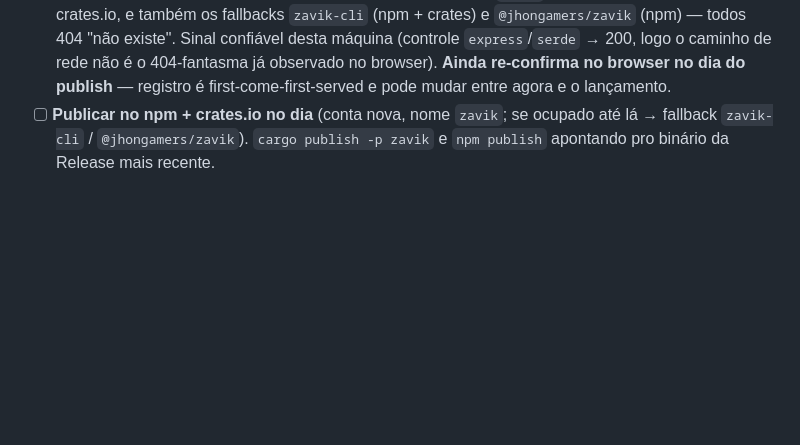
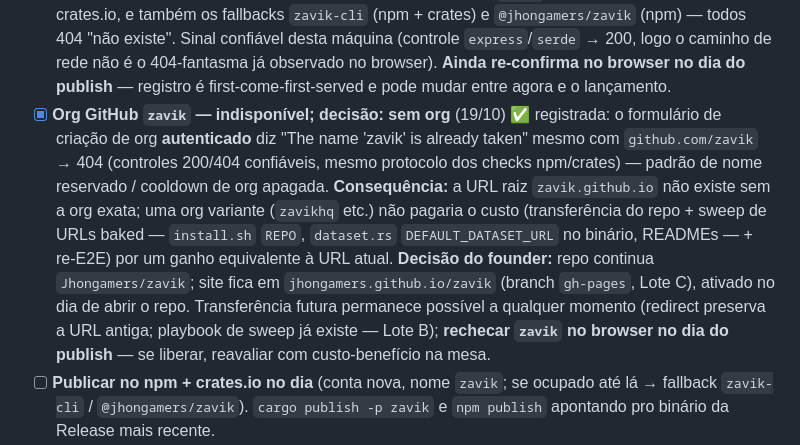
Before and after one commit to Jhongamers/zavik, a Markdown page: ROADMAP.md, the part around the change. Drawn GitHub-style; blank space fills up the shorter version.

Commit message:
docs(roadmap): register GitHub org zavik unavailable — keep personal-account plan
Records the authenticated org-creation result ("name 'zavik' is already
taken" despite public 404, matching the reserved/deleted-name pattern)
and the founder decision that follows: without the exact org name the
root URL zavik.github.io does not exist, and a variant org would not
justify the transfer + baked-URL sweep (install.sh REPO, dataset.rs
DEFAULT_DATASET_URL, READMEs) + re-E2E for an equivalent gain.

Decision: repo stays Jhongamers/zavik, site stays
jhongamers.github.io/zavik (gh-pages branch), activated on the day the
repo opens. Future transfer stays possible anytime (redirect + proven
Lote B playbook); org name joins the publish-day browser re-check.

```diff
--- a/ROADMAP.md
+++ b/ROADMAP.md
@@ -335,6 +335,22 @@ swift-argument-parser, googletest). Achados:
       → 200, logo o caminho de rede não é o 404-fantasma já observado no
       browser). **Ainda re-confirma no browser no dia do publish** — registro
       é first-come-first-served e pode mudar entre agora e o lançamento.
+- [x] **Org GitHub `zavik` — indisponível; decisão: sem org** (19/10) ✅
+      registrada: o formulário de criação de org **autenticado** diz "The
+      name 'zavik' is already taken" mesmo com `github.com/zavik` → 404
+      (controles 200/404 confiáveis, mesmo protocolo dos checks npm/crates)
+      — padrão de nome reservado / cooldown de org apagada. **Consequência:**
+      a URL raiz `zavik.github.io` não existe sem a org exata; uma org
+      variante (`zavikhq` etc.) não pagaria o custo (transferência do repo
+      + sweep de URLs baked — `install.sh` `REPO`, `dataset.rs`
+      `DEFAULT_DATASET_URL` no binário, READMEs — + re-E2E) por um ganho
+      equivalente à URL atual. **Decisão do founder:** repo continua
+      `Jhongamers/zavik`; site fica em `jhongamers.github.io/zavik`
+      (branch `gh-pages`, Lote C), ativado no dia de abrir o repo.
+      Transferência futura permanece possível a qualquer momento (redirect
+      preserva a URL antiga; playbook de sweep já existe — Lote B);
+      **rechecar `zavik` no browser no dia do publish** — se liberar,
+      reavaliar com custo-benefício na mesa.
 - [ ] **Publicar no npm + crates.io no dia** (conta nova, nome `zavik`;
       se ocupado até lá → fallback `zavik-cli` / `@jhongamers/zavik`).
       `cargo publish -p zavik` e `npm publish` apontando pro binário da
```
